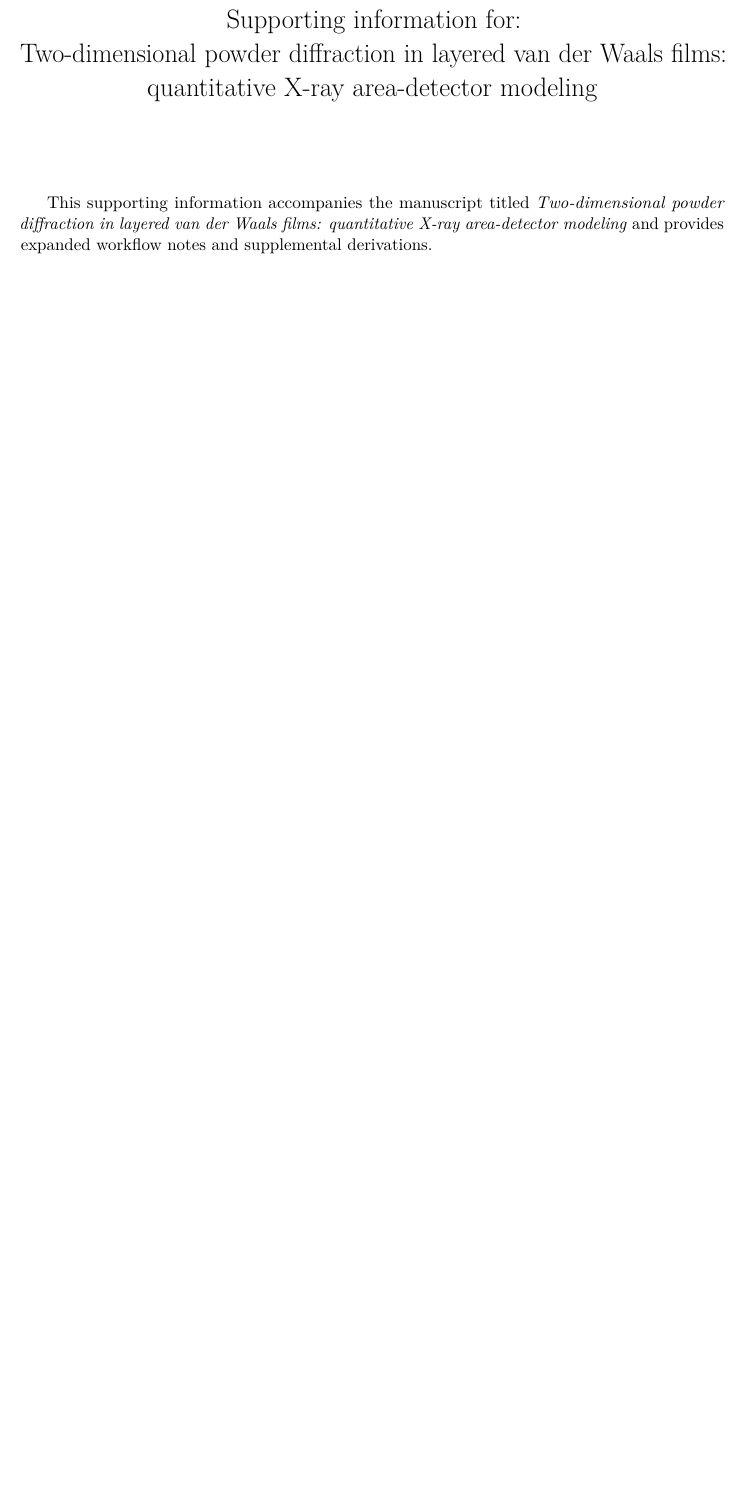
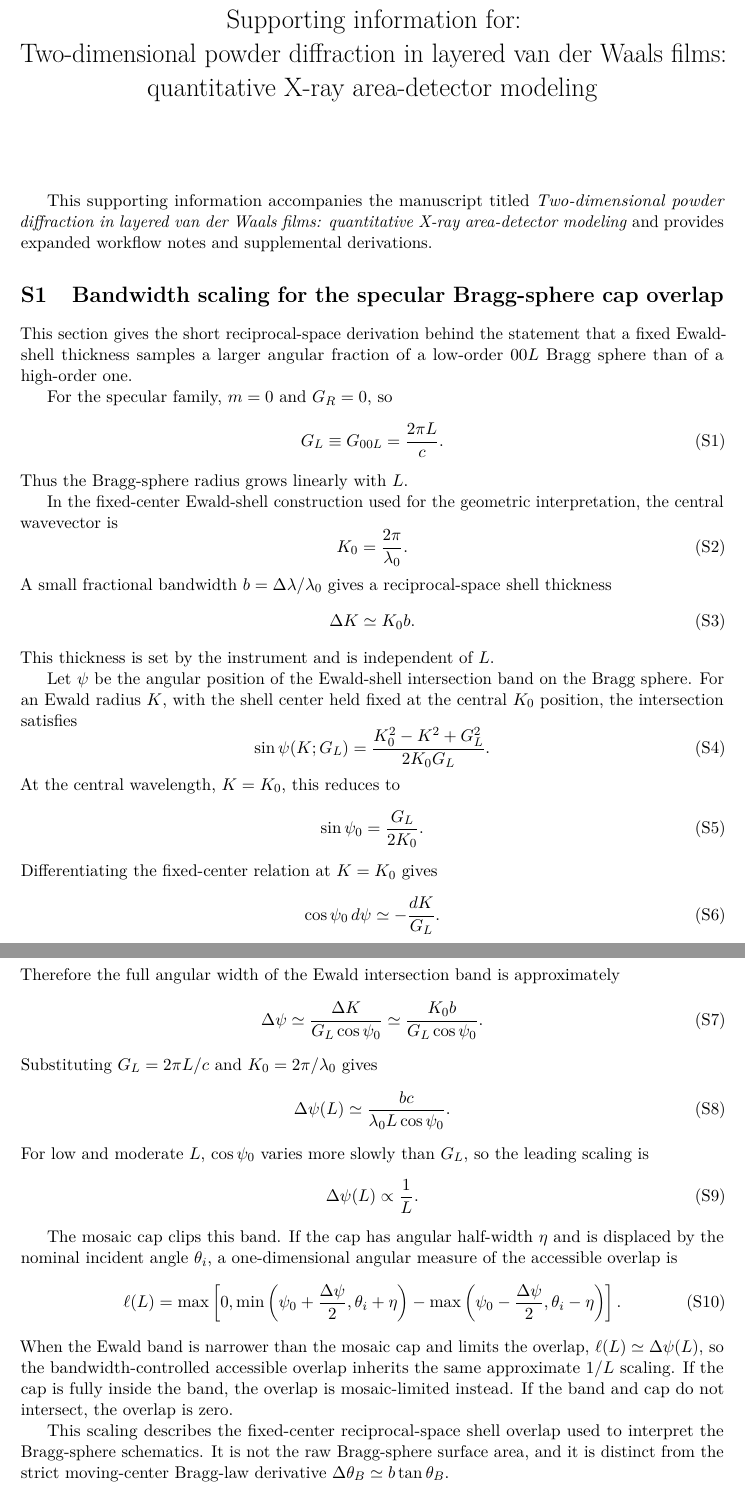
Before and after one commit to DVBeckwitt/2D-Manuscript-Draft, a LaTeX document (2D_Supplemental/SI_failure_modes.tex): part of page 1 of 12 before the commit and two parts of pages 1 and 2 of 14 after it, the two joined at a grey line, cut so that both start at the same text, the shorter picture padded with empty space. Compiled offline with pdfLaTeX.

Commit message:
fix(manuscript): clarify bandwidth scaling

```diff
--- a/2D_Supplemental/SI_failure_modes.tex
+++ b/2D_Supplemental/SI_failure_modes.tex
@@ -37,6 +37,65 @@ quantitative X-ray area-detector modeling}
 This supporting information accompanies the manuscript titled
 \emph{Two-dimensional powder diffraction in layered van der Waals films: quantitative X-ray area-detector modeling}
 and provides expanded workflow notes and supplemental derivations.
+
+
+\section{Bandwidth scaling for the specular Bragg-sphere cap overlap}
+\label{sec:si_bandwidth_mosaic_scaling}
+
+This section gives the short reciprocal-space derivation behind the statement that a fixed Ewald-shell thickness samples a larger angular fraction of a low-order $00L$ Bragg sphere than of a high-order one.
+
+For the specular family, $m=0$ and $G_R=0$, so
+\begin{equation}
+G_L \equiv G_{00L}=\frac{2\pi L}{c}.
+\end{equation}
+Thus the Bragg-sphere radius grows linearly with $L$.
+
+In the fixed-center Ewald-shell construction used for the geometric interpretation, the central wavevector is
+\begin{equation}
+K_0=\frac{2\pi}{\lambda_0}.
+\end{equation}
+A small fractional bandwidth $b=\Delta\lambda/\lambda_0$ gives a reciprocal-space shell thickness
+\begin{equation}
+\Delta K \simeq K_0 b.
+\end{equation}
+This thickness is set by the instrument and is independent of $L$.
+
+Let $\psi$ be the angular position of the Ewald-shell intersection band on the Bragg sphere. For an Ewald radius $K$, with the shell center held fixed at the central $K_0$ position, the intersection satisfies
+\begin{equation}
+\sin\psi(K;G_L)=\frac{K_0^2-K^2+G_L^2}{2K_0G_L}.
+\end{equation}
+At the central wavelength, $K=K_0$, this reduces to
+\begin{equation}
+\sin\psi_0=\frac{G_L}{2K_0}.
+\end{equation}
+Differentiating the fixed-center relation at $K=K_0$ gives
+\begin{equation}
+\cos\psi_0\,d\psi \simeq -\frac{dK}{G_L}.
+\end{equation}
+Therefore the full angular width of the Ewald intersection band is approximately
+\begin{equation}
+\Delta\psi \simeq \frac{\Delta K}{G_L\cos\psi_0}
+             \simeq \frac{K_0 b}{G_L\cos\psi_0}.
+\end{equation}
+Substituting $G_L=2\pi L/c$ and $K_0=2\pi/\lambda_0$ gives
+\begin{equation}
+\Delta\psi(L) \simeq \frac{bc}{\lambda_0 L\cos\psi_0}.
+\end{equation}
+For low and moderate $L$, $\cos\psi_0$ varies more slowly than $G_L$, so the leading scaling is
+\begin{equation}
+\Delta\psi(L)\propto \frac{1}{L}.
+\end{equation}
+
+The mosaic cap clips this band. If the cap has angular half-width $\eta$ and is displaced by the nominal incident angle $\theta_i$, a one-dimensional angular measure of the accessible overlap is
+\begin{equation}
+\ell(L)=\max\left[0,
+\min\left(\psi_0+\frac{\Delta\psi}{2},\theta_i+\eta\right)-
+\max\left(\psi_0-\frac{\Delta\psi}{2},\theta_i-\eta\right)
+\right].
+\end{equation}
+When the Ewald band is narrower than the mosaic cap and limits the overlap, $\ell(L)\simeq\Delta\psi(L)$, so the bandwidth-controlled accessible overlap inherits the same approximate $1/L$ scaling. If the cap is fully inside the band, the overlap is mosaic-limited instead. If the band and cap do not intersect, the overlap is zero.
+
+This scaling describes the fixed-center reciprocal-space shell overlap used to interpret the Bragg-sphere schematics. It is not the raw Bragg-sphere surface area, and it is distinct from the strict moving-center Bragg-law derivative $\Delta\theta_B\simeq b\tan\theta_B$.
 
 \section{Staged refinement workflow (expanded)}
 \label{sec:si_workflow}
```
Also changed, not shown: 2D_Supplemental/SUPPLEMENT_STATUS.md (+8 -1 lines), MANUSCRIPT_STATUS.md (+6 -1 lines), TODO.md (+1 -0 lines), sections/correlated_effects.tex (+2 -4 lines).
